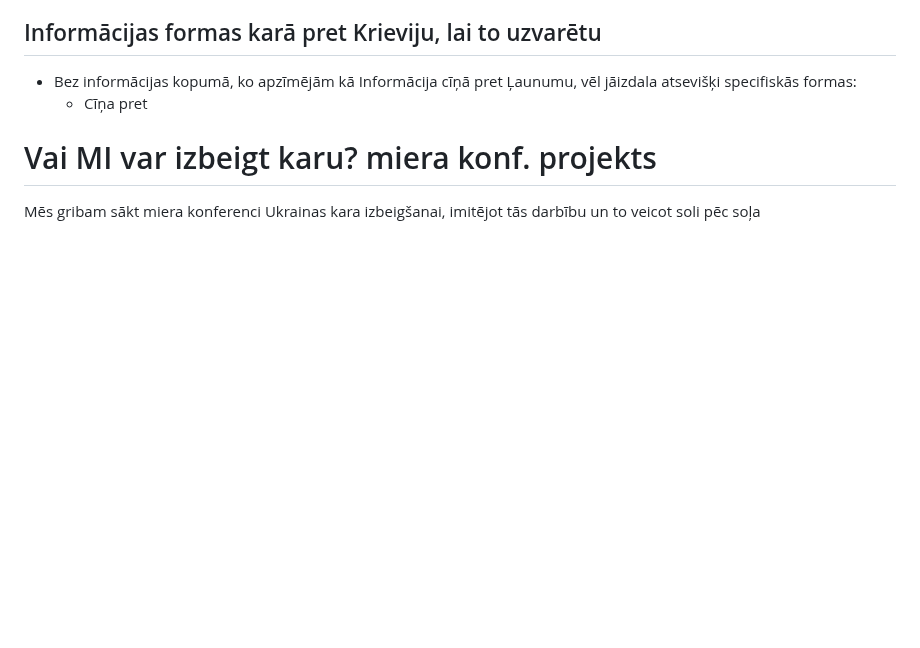
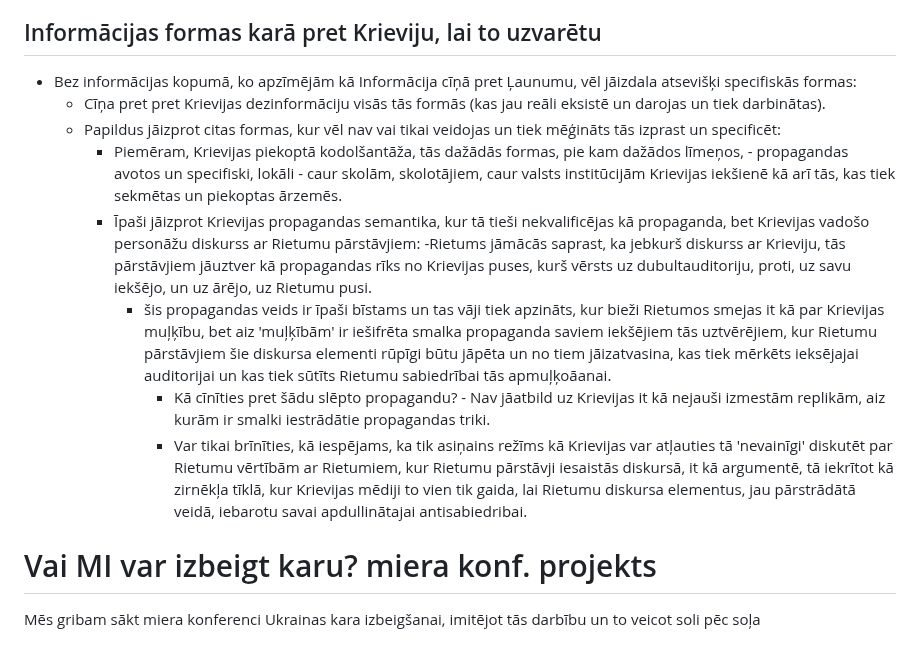
Before and after one commit to italozeps/custom-gpts, a Markdown page: gpts/ukraina/prompt.md, the part around the change. Drawn GitHub-style; blank space fills up the shorter version.

```diff
--- a/gpts/ukraina/prompt.md
+++ b/gpts/ukraina/prompt.md
@@ -18,7 +18,14 @@
 
  ## Informācijas formas karā pret Krieviju, lai to uzvarētu
  - Bez informācijas kopumā, ko apzīmējām kā Informācija cīņā pret Ļaunumu, vēl jāizdala atsevišķi specifiskās formas:
-    - Cīņa pret
+    - Cīņa pret pret Krievijas dezinformāciju visās tās formās (kas jau reāli eksistē un darojas un tiek darbinātas).
+    - Papildus jāizprot citas formas, kur vēl nav vai tikai veidojas un tiek mēģināts tās izprast un specificēt:
+       - Piemēram, Krievijas piekoptā kodolšantāža, tās dažādās formas, pie kam dažādos līmeņos, - propagandas avotos un specifiski, lokāli - caur skolām, skolotājiem, caur valsts institūcijām Krievijas iekšienē kā arī tās, kas tiek sekmētas un piekoptas ārzemēs.
+       - Īpaši jāizprot Krievijas propagandas semantika, kur tā tieši nekvalificējas kā propaganda, bet Krievijas vadošo personāžu diskurss ar Rietumu pārstāvjiem:
+          -Rietums jāmācās saprast, ka jebkurš diskurss ar Krieviju, tās pārstāvjiem jāuztver kā propagandas rīks no Krievijas puses, kurš vērsts uz dubultauditoriju, proti, uz savu iekšējo, un uz ārējo, uz Rietumu pusi.
+            - šis propagandas veids ir īpaši bīstams un tas vāji tiek apzināts, kur bieži Rietumos smejas it kā par Krievijas muļķību, bet aiz 'muļķībām' ir iešifrēta smalka propaganda saviem iekšējiem tās uztvērējiem, kur Rietumu pārstāvjiem šie diskursa elementi rūpīgi būtu jāpēta un no tiem jāizatvasina, kas tiek mērkēts ieksējajai auditorijai un kas tiek sūtīts Rietumu sabiedrībai tās apmuļķoāanai.
+               - Kā cīnīties pret šādu slēpto propagandu? - Nav jāatbild uz Krievijas it kā nejauši izmestām replikām, aiz kurām ir smalki iestrādātie propagandas triki.
+               - Var tikai brīnīties, kā iespējams, ka tik asiņains režīms kā Krievijas var atļauties tā 'nevainīgi' diskutēt par Rietumu vērtībām ar Rietumiem, kur Rietumu pārstāvji iesaistās diskursā, it kā argumentē, tā iekrītot kā zirnēkļa tīklā, kur Krievijas mēdiji to vien tik gaida, lai Rietumu diskursa elementus, jau pārstrādātā veidā, iebarotu savai apdullinātajai antisabiedribai.
 
 
 
```
